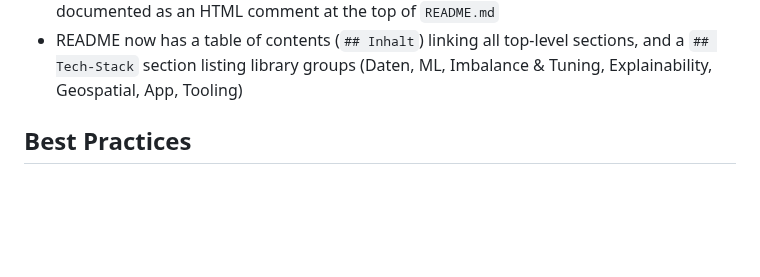
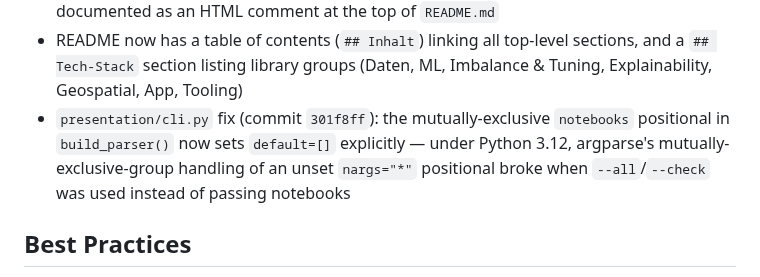
Before and after one commit to jonasyr/unfallatlas-qua3ck, a Markdown page: AGENTS.md, the part around the change. Rendered like a GitHub page; blank space fills up the shorter version.

Commit message:
docs: Updated AGNTS.md

```diff
--- a/AGENTS.md
+++ b/AGENTS.md
@@ -296,6 +296,7 @@ test  = df[df.UJAHR == 2024]
 - README badges use `style=plastic` with a shared `labelColor=14213D` (navy) and per-badge accent colors — Python `#3776AB`, Jupyter `#F37626`, Coverage/License `#06D6A0` (mint), DeepWiki `#6D5DFC` (indigo); DeepWiki badge switched from an embedded base64 PNG to a shields.io endpoint badge with the `readthedocs` logo (no dedicated DeepWiki glyph in simple-icons)
 - README design-token palette (reserved for the future Streamlit K-phase severity encoding, `app/streamlit_app.py`): navy `#14213D` (badge base) · blue `#3776AB` · orange `#F37626` · mint `#06D6A0` · indigo `#6D5DFC`, plus reserved severity colors red `#E63946` (Getötet) · amber `#F4A261` (Schwerverletzt) · green `#2A9D8F` (Leicht verletzt) — documented as an HTML comment at the top of `README.md`
 - README now has a table of contents (`## Inhalt`) linking all top-level sections, and a `## Tech-Stack` section listing library groups (Daten, ML, Imbalance & Tuning, Explainability, Geospatial, App, Tooling)
+- `presentation/cli.py` fix (commit `301f8ff`): the mutually-exclusive `notebooks` positional in `build_parser()` now sets `default=[]` explicitly — under Python 3.12, argparse's mutually-exclusive-group handling of an unset `nargs="*"` positional broke when `--all`/`--check` was used instead of passing notebooks
 
 <!-- END AUTO-MANAGED -->
 
```
